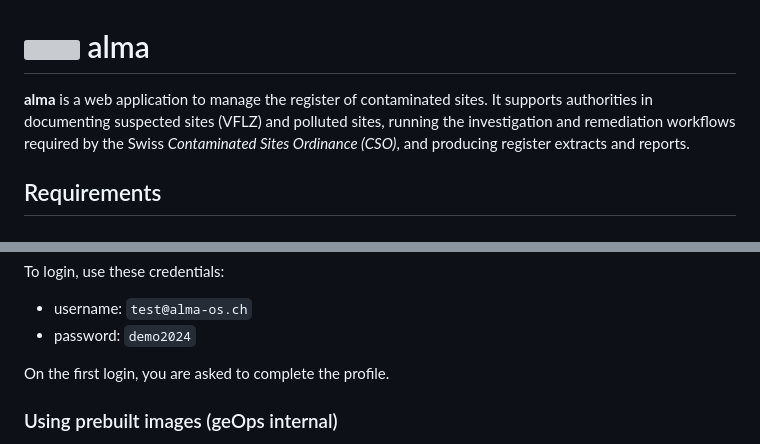
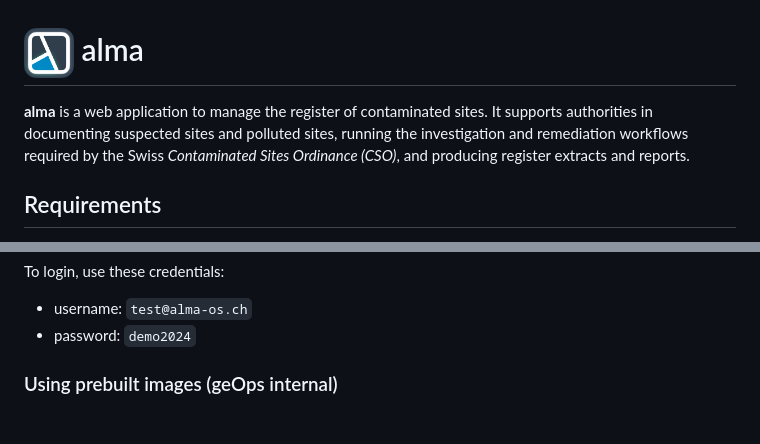
Before and after one commit to geops-open-source/alma, a Markdown page: README.md, 2 parts joined by grey strips. Drawn GitHub-style; pictures changed too: alma-logo.png (added); blank space fills up the shorter version; grey boxes are pictures that could not be loaded.

```diff
--- a/README.md
+++ b/README.md
@@ -1,6 +1,6 @@
 # <img src="alma-logo.png" width=50> alma
 
-**alma** is a web application to manage the register of contaminated sites. It supports authorities in documenting suspected sites (VFLZ) and polluted sites, running the
+**alma** is a web application to manage the register of contaminated sites. It supports authorities in documenting suspected sites and polluted sites, running the
 investigation and remediation workflows required by the Swiss *Contaminated Sites Ordinance (CSO)*, and producing register extracts and reports.
 
 ## Requirements
@@ -38,8 +38,6 @@ To login, use these credentials:
 
 - username: `test@alma-os.ch`
 - password: `demo2024`
-
-On the first login, you are asked to complete the profile.
 
 ### Using prebuilt images (geOps internal)
 
```
Also changed, not shown: RELEASES.md (+8 -0 lines), 10 other files.
